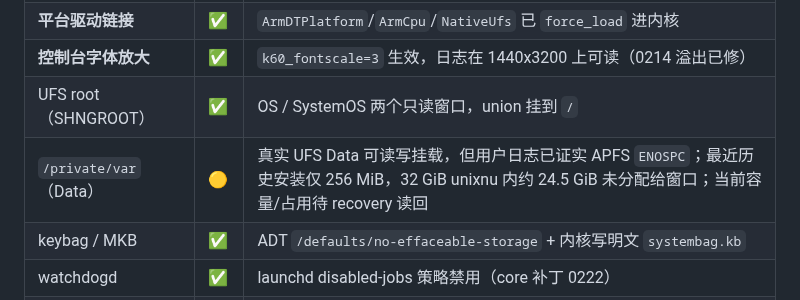
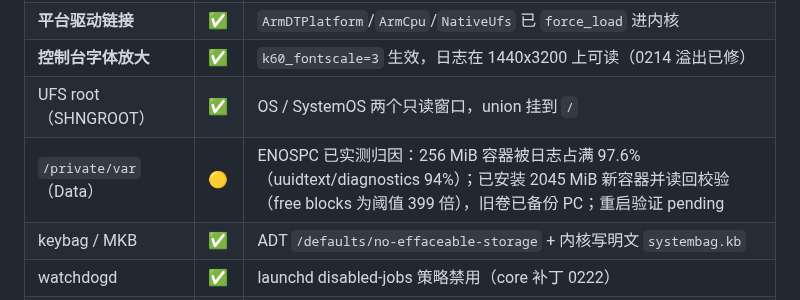
Before and after one commit to Emilelu/UniXNU-mondrian, a Markdown page: README.md, the part around the change. Rendered like a GitHub page.

```diff
--- a/README.md
+++ b/README.md
@@ -30,7 +30,7 @@ Redmi K60（代号 **mondrian**，高通 **SM8475**）的 UniXNU 设备支持仓
 | **平台驱动链接** | ✅ | `ArmDTPlatform`/`ArmCpu`/`NativeUfs` 已 `force_load` 进内核 |
 | **控制台字体放大** | ✅ | `k60_fontscale=3` 生效，日志在 1440x3200 上可读（0214 溢出已修） |
 | UFS root（SHNGROOT） | ✅ | OS / SystemOS 两个只读窗口，union 挂到 `/` |
-| `/private/var`（Data） | 🟡 | 真实 UFS Data 可读写挂载，但用户日志已证实 APFS `ENOSPC`；最近历史安装仅 256 MiB，32 GiB unixnu 内约 24.5 GiB 未分配给窗口；当前容量/占用待 recovery 读回 |
+| `/private/var`（Data） | 🟡 | ENOSPC 已实测归因：256 MiB 容器被日志占满 97.6%（uuidtext/diagnostics 94%）；已安装 2045 MiB 新容器并读回校验（free blocks 为阈值 399 倍），旧卷已备份 PC；重启验证 pending |
 | keybag / MKB | ✅ | ADT `/defaults/no-effaceable-storage` + 内核写明文 `systembag.kb` |
 | watchdogd | ✅ | launchd disabled-jobs 策略禁用（core 补丁 0222） |
 | SpringBoard 显示模式 | ✅ | ADT `display-scale = 3` |
```
Also changed, not shown: docs/DATA-SPACE-2026-10-31.md (+32 -0 lines).
